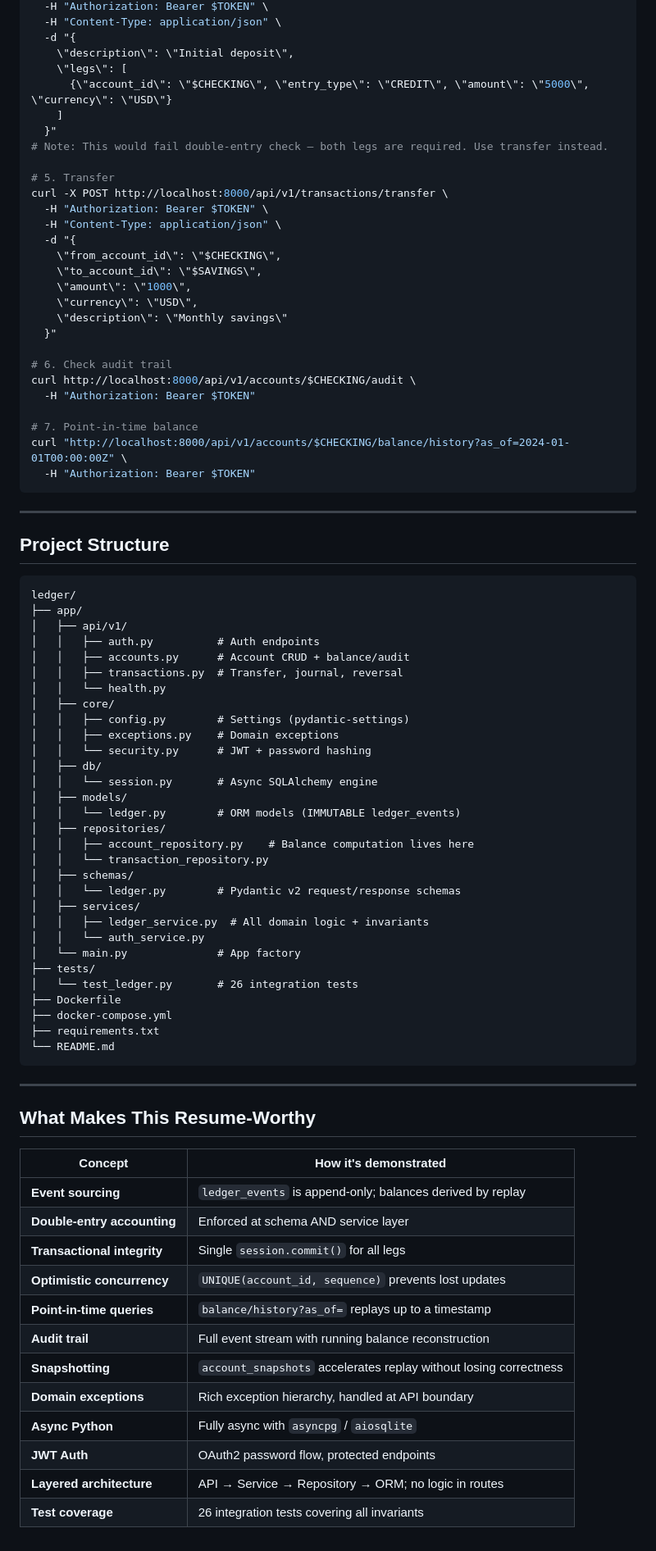
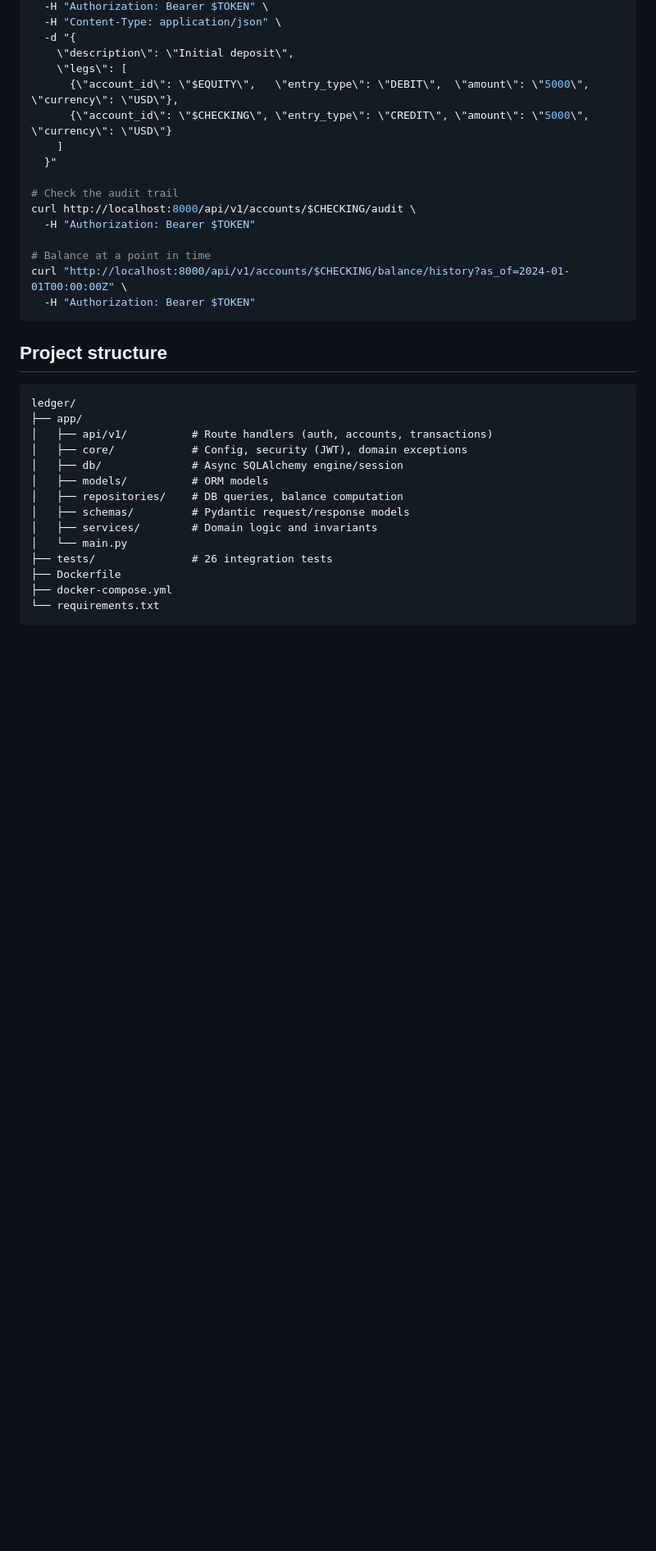
Before and after one commit to ADHIRAJ00000/Event-Sourced-Ledger, a Markdown page: README.md, the part around one of its changes. Shown at 82% size. GitHub-like rendering; blank space fills up the shorter version.

Commit message:
Revise README for clarity and detail
Updated README to clarify bookkeeping system details, architecture, and API usage. Enhanced descriptions for design decisions and project structure.

````diff
--- a/README.md
+++ b/README.md
@@ -156,84 +113,35 @@ curl -X POST http://localhost:8000/api/v1/transactions/journal \
   -d "{
     \"description\": \"Initial deposit\",
     \"legs\": [
+      {\"account_id\": \"$EQUITY\",   \"entry_type\": \"DEBIT\",  \"amount\": \"5000\", \"currency\": \"USD\"},
       {\"account_id\": \"$CHECKING\", \"entry_type\": \"CREDIT\", \"amount\": \"5000\", \"currency\": \"USD\"}
     ]
   }"
-# Note: This would fail double-entry check — both legs are required. Use transfer instead.
 
-# 5. Transfer
-curl -X POST http://localhost:8000/api/v1/transactions/transfer \
-  -H "Authorization: Bearer $TOKEN" \
-  -H "Content-Type: application/json" \
-  -d "{
-    \"from_account_id\": \"$CHECKING\",
-    \"to_account_id\": \"$SAVINGS\",
-    \"amount\": \"1000\",
-    \"currency\": \"USD\",
-    \"description\": \"Monthly savings\"
-  }"
-
-# 6. Check audit trail
+# Check the audit trail
 curl http://localhost:8000/api/v1/accounts/$CHECKING/audit \
   -H "Authorization: Bearer $TOKEN"
 
-# 7. Point-in-time balance
+# Balance at a point in time
 curl "http://localhost:8000/api/v1/accounts/$CHECKING/balance/history?as_of=2024-01-01T00:00:00Z" \
   -H "Authorization: Bearer $TOKEN"
 ```
 
----
-
-## Project Structure
+## Project structure
 
 ```
 ledger/
 ├── app/
-│   ├── api/v1/
-│   │   ├── auth.py          # Auth endpoints
-│   │   ├── accounts.py      # Account CRUD + balance/audit
-│   │   ├── transactions.py  # Transfer, journal, reversal
-│   │   └── health.py
-│   ├── core/
-│   │   ├── config.py        # Settings (pydantic-settings)
-│   │   ├── exceptions.py    # Domain exceptions
-│   │   └── security.py      # JWT + password hashing
-│   ├── db/
-│   │   └── session.py       # Async SQLAlchemy engine
-│   ├── models/
-│   │   └── ledger.py        # ORM models (IMMUTABLE ledger_events)
-│   ├── repositories/
-│   │   ├── account_repository.py    # Balance computation lives here
-│   │   └── transaction_repository.py
-│   ├── schemas/
-│   │   └── ledger.py        # Pydantic v2 request/response schemas
-│   ├── services/
-│   │   ├── ledger_service.py  # All domain logic + invariants
-│   │   └── auth_service.py
-│   └── main.py              # App factory
-├── tests/
-│   └── test_ledger.py       # 26 integration tests
+│   ├── api/v1/          # Route handlers (auth, accounts, transactions)
+│   ├── core/            # Config, security (JWT), domain exceptions
+│   ├── db/              # Async SQLAlchemy engine/session
+│   ├── models/          # ORM models
+│   ├── repositories/    # DB queries, balance computation
+│   ├── schemas/         # Pydantic request/response models
+│   ├── services/        # Domain logic and invariants
+│   └── main.py
+├── tests/               # 26 integration tests
 ├── Dockerfile
 ├── docker-compose.yml
-├── requirements.txt
-└── README.md
+└── requirements.txt
 ```
-
----
-
-## What Makes This Resume-Worthy
-
-| Concept | How it's demonstrated |
-|---------|----------------------|
-| **Event sourcing** | `ledger_events` is append-only; balances derived by replay |
-| **Double-entry accounting** | Enforced at schema AND service layer |
-| **Transactional integrity** | Single `session.commit()` for all legs |
-| **Optimistic concurrency** | `UNIQUE(account_id, sequence)` prevents lost updates |
-| **Point-in-time queries** | `balance/history?as_of=` replays up to a timestamp |
-| **Audit trail** | Full event stream with running balance reconstruction |
-| **Snapshotting** | `account_snapshots` accelerates replay without losing correctness |
-| **Domain exceptions** | Rich exception hierarchy, handled at API boundary |
-| **Async Python** | Fully async with `asyncpg` / `aiosqlite` |
-| **JWT Auth** | OAuth2 password flow, protected endpoints |
-| **Layered architecture** | API → Service → Repository → ORM; no logic in routes |
-| **Test coverage** | 26 integration tests covering all invariants |
````
Also changed, not shown: other parts of README.md (+32 -75 lines).
